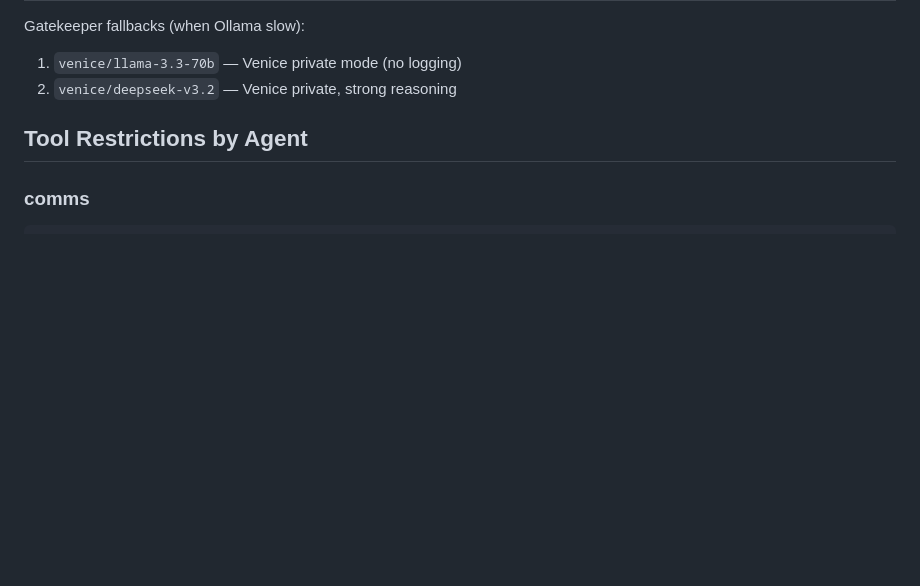
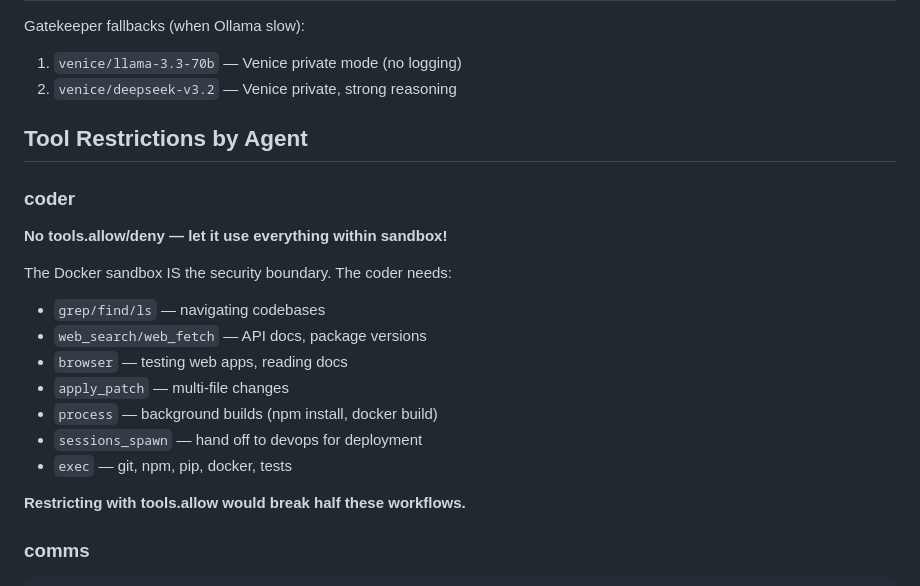
Before and after one commit to linuszh/alibaba, a Markdown page: memory/agent-config-reference.md, the part around the change. Drawn GitHub-style; blank space fills up the shorter version.

````diff
--- a/memory/agent-config-reference.md
+++ b/memory/agent-config-reference.md
@@ -65,6 +65,20 @@ Gatekeeper fallbacks (when Ollama slow):
 
 ## Tool Restrictions by Agent
 
+### coder
+**No tools.allow/deny — let it use everything within sandbox!**
+
+The Docker sandbox IS the security boundary. The coder needs:
+- `grep/find/ls` — navigating codebases
+- `web_search/web_fetch` — API docs, package versions
+- `browser` — testing web apps, reading docs
+- `apply_patch` — multi-file changes
+- `process` — background builds (npm install, docker build)
+- `sessions_spawn` — hand off to devops for deployment
+- `exec` — git, npm, pip, docker, tests
+
+**Restricting with tools.allow would break half these workflows.**
+
 ### comms
 ```json
 "tools": {
````
Also changed, not shown: memory/setup-guide.md (+44 -1 lines).
